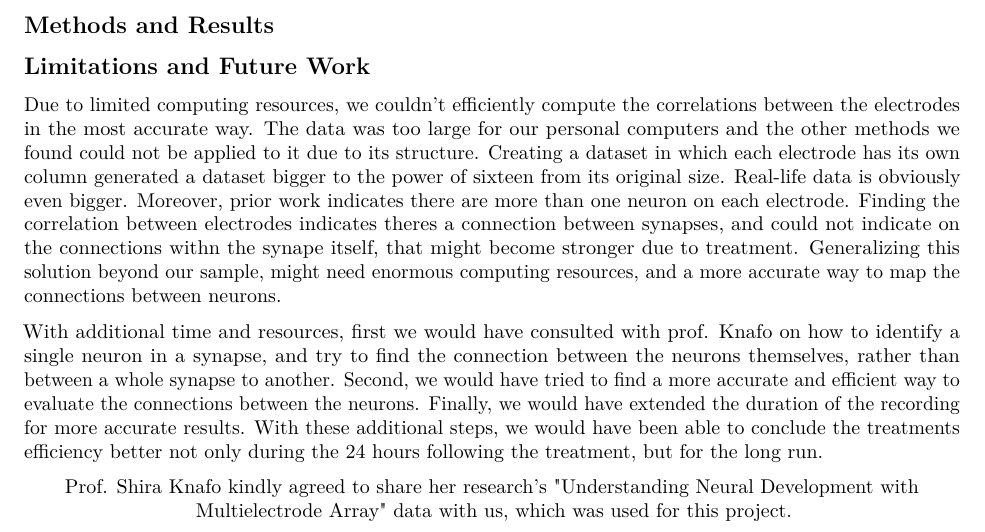
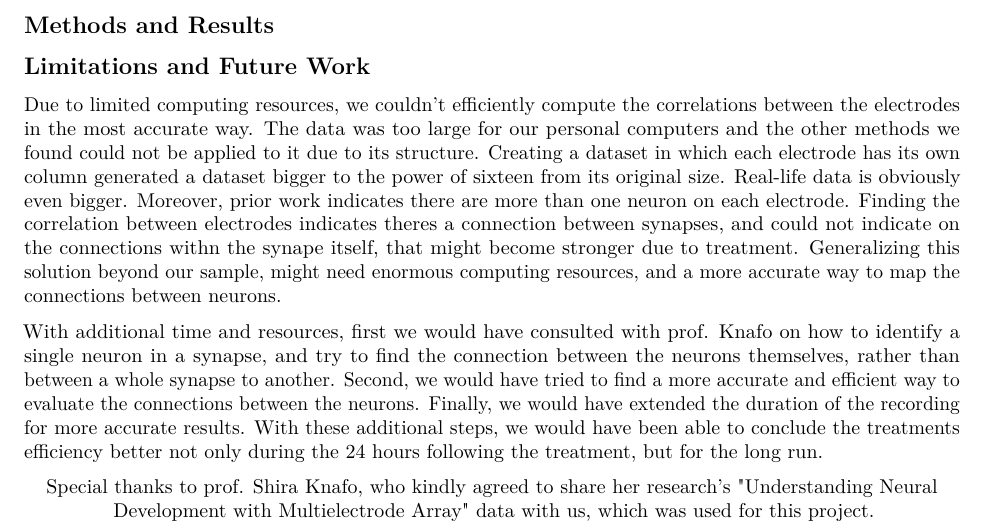
Before and after one commit to omertol/R-project, an R Markdown document (Report.Rmd): part of page 2 of 2, cut so that both start at the same text. Rendered offline with R 4.5, knitr and Pandoc, then LaTeX, with nearby package versions.

Commit message:
Update Report.Rmd

````diff
--- a/Report.Rmd
+++ b/Report.Rmd
@@ -89,6 +89,6 @@ With additional time and resources, first we would have consulted with prof. Kna
 
 ```{=tex}
 \begin{center}
-Prof. Shira Knafo kindly agreed to share her research's "Understanding Neural Development with Multielectrode Array" data with us, which was used for this project.
+Special thanks to prof. Shira Knafo, who kindly agreed to share her research's "Understanding Neural Development with Multielectrode Array" data with us, which was used for this project.
 \end{center}
 ```
````
